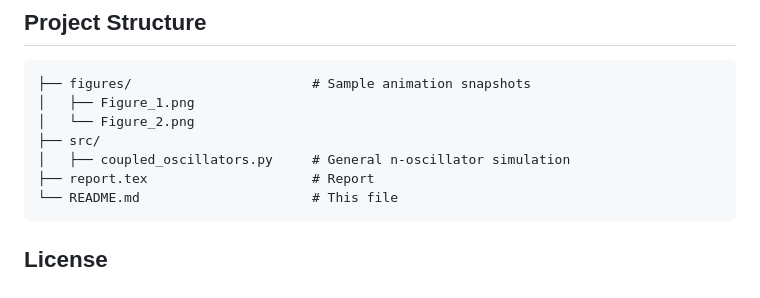
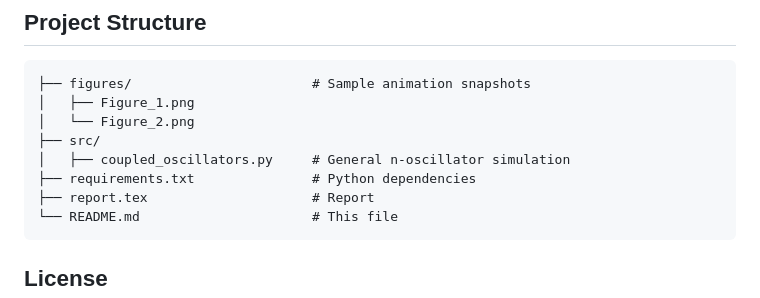
Before and after one commit to abolfazl-mokhtari/coupled-oscillators, a Markdown page: README.md, the part around the change. Drawn GitHub-style.

````diff
--- a/README.md
+++ b/README.md
@@ -115,6 +115,7 @@ plot_animation(n, [m]*n, k_matrix, initial_displacements, initial_velocities)
 │   └── Figure_2.png
 ├── src/
 │   ├── coupled_oscillators.py     # General n-oscillator simulation
+├── requirements.txt               # Python dependencies
 ├── report.tex                     # Report
 └── README.md                      # This file
 ```
````
